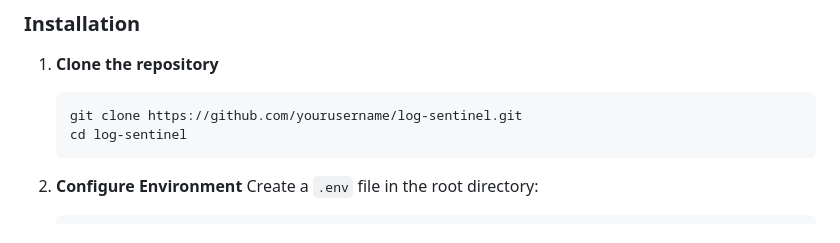
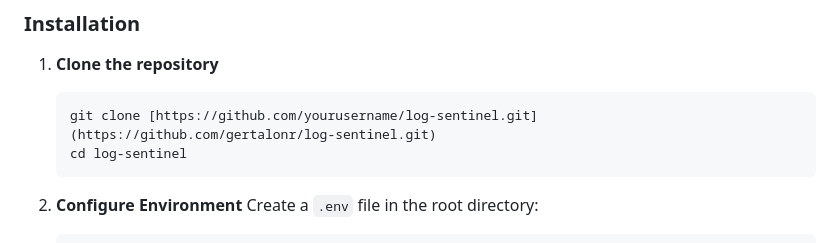
Before and after one commit to gertalonr/log-sentinel, a Markdown page: README.md, the part around the change. Drawn GitHub-style.

Commit message:
Update repository URL in installation instructions

````diff
--- a/README.md
+++ b/README.md
@@ -52,7 +52,7 @@
 
 1. **Clone the repository**
    ```bash
-   git clone https://github.com/yourusername/log-sentinel.git
+   git clone [https://github.com/yourusername/log-sentinel.git](https://github.com/gertalonr/log-sentinel.git)
    cd log-sentinel
    ```
 
````
